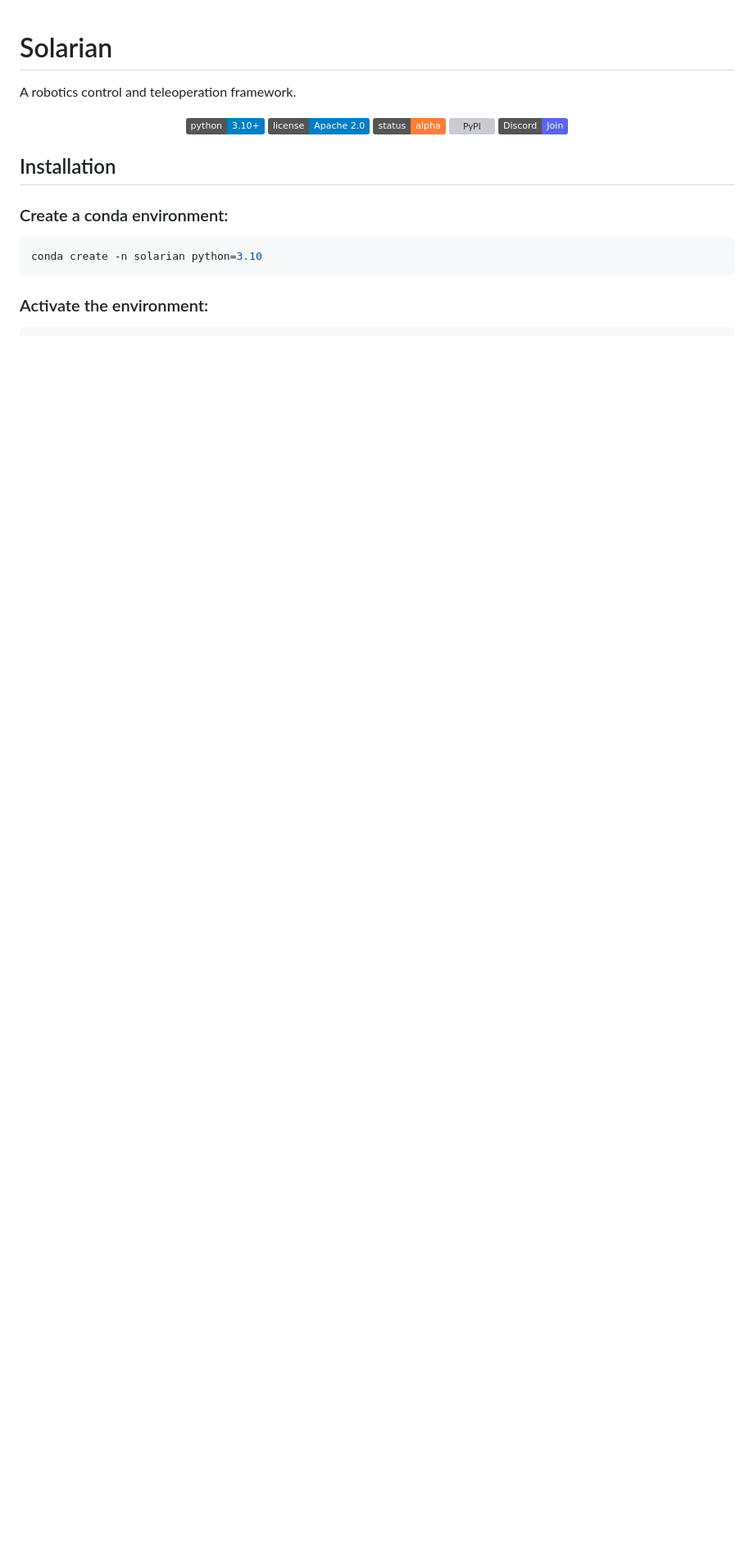
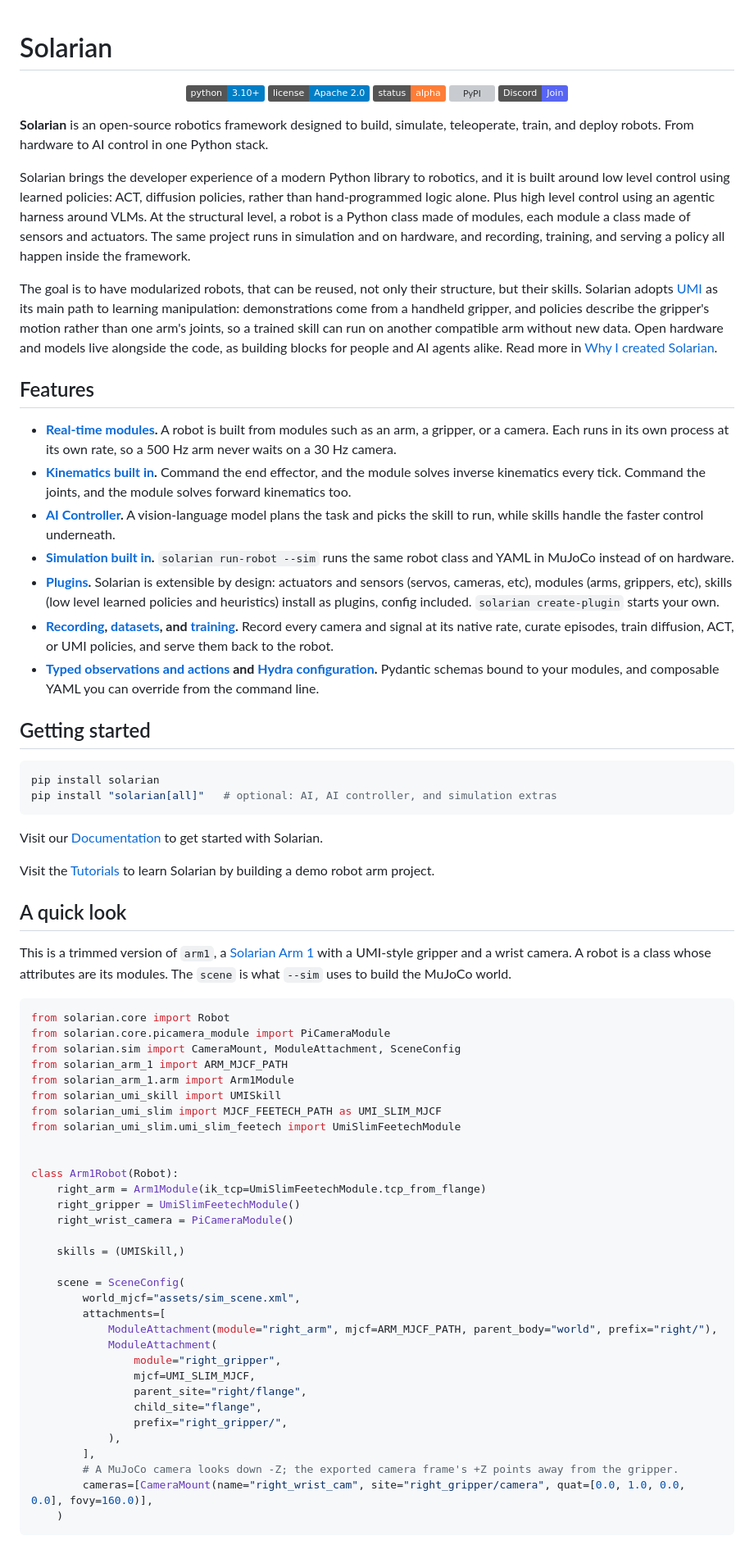
Before and after one commit to solarian-dev/solarian, a Markdown page: README.md, the part around one of its changes. Shown at 82% size. Rendered like a GitHub page; badges without logos; blank space fills up the shorter version; grey boxes are pictures that could not be loaded.

````diff
--- a/README.md
+++ b/README.md
@@ -1,6 +1,4 @@
 # Solarian
-
-A robotics control and teleoperation framework.
 
 <div align="center">
 
@@ -12,12 +10,69 @@ A robotics control and teleoperation framework.
 
 </div>
 
-## Installation
+**Solarian** is an open-source robotics framework designed to build, simulate, teleoperate, train, and deploy robots. From hardware to AI control in one Python stack.
 
-### Create a conda environment:
+Solarian brings the developer experience of a modern Python library to robotics, and it is built around low level control using learned policies: ACT, diffusion policies, rather than hand-programmed logic alone. Plus high level control using an agentic harness around VLMs. At the structural level, a robot is a Python class made of modules, each module a class made of sensors and actuators. The same project runs in simulation and on hardware, and recording, training, and serving a policy all happen inside the framework.
+
+The goal is to have modularized robots, that can be reused, not only their structure, but their skills. Solarian adopts [UMI](https://umi-gripper.github.io/) as its main path to learning manipulation: demonstrations come from a handheld gripper, and policies describe the gripper's motion rather than one arm's joints, so a trained skill can run on another compatible arm without new data. Open hardware and models live alongside the code, as building blocks for people and AI agents alike. Read more in [Why I created Solarian](https://www.raulgarreta.com/posts/why-i-created-solarian).
+
+## Features
+
+- **[Real-time modules](https://solarian.dev/docs/modules).** A robot is built from modules such as an arm, a gripper, or a camera. Each runs in its own process at its own rate, so a 500 Hz arm never waits on a 30 Hz camera.
+- **[Kinematics built in](https://solarian.dev/docs/ik).** Command the end effector, and the module solves inverse kinematics every tick. Command the joints, and the module solves forward kinematics too.
+- **[AI Controller](https://solarian.dev/docs/ai_controller).** A vision-language model plans the task and picks the skill to run, while skills handle the faster control underneath.
+- **[Simulation built in](https://solarian.dev/docs/simulation).** `solarian run-robot --sim` runs the same robot class and YAML in MuJoCo instead of on hardware.
+- **[Plugins](https://solarian.dev/plugins).** Solarian is extensible by design: actuators and sensors (servos, cameras, etc), modules (arms, grippers, etc), skills (low level learned policies and heuristics) install as plugins, config included. `solarian create-plugin` starts your own.
+- **[Recording](https://solarian.dev/docs/recording), [datasets](https://solarian.dev/docs/datasets), and [training](https://solarian.dev/docs/training).** Record every camera and signal at its native rate, curate episodes, train diffusion, ACT, or UMI policies, and serve them back to the robot.
+- **[Typed observations and actions](https://solarian.dev/docs/observations) and [Hydra configuration](https://solarian.dev/docs/project-configs).** Pydantic schemas bound to your modules, and composable YAML you can override from the command line.
+
+## Getting started
 
 ```bash
-conda create -n solarian python=3.10
+pip install solarian
+pip install "solarian[all]"   # optional: AI, AI controller, and simulation extras
 ```
 
-### Activate the environment:
+Visit our [Documentation](https://solarian.dev/docs/overview) to get started with Solarian.
+
+Visit the [Tutorials](https://solarian.dev/docs/tutorials) to learn Solarian by building a demo robot arm project.
+
+## A quick look
+
+This is a trimmed version of `arm1`, a [Solarian Arm 1](https://solarian.dev/hardware) with a UMI-style gripper and a wrist camera. A robot is a class whose attributes are its modules. The `scene` is what `--sim` uses to build the MuJoCo world.
+
+```python
+from solarian.core import Robot
+from solarian.core.picamera_module import PiCameraModule
+from solarian.sim import CameraMount, ModuleAttachment, SceneConfig
+from solarian_arm_1 import ARM_MJCF_PATH
+from solarian_arm_1.arm import Arm1Module
+from solarian_umi_skill import UMISkill
+from solarian_umi_slim import MJCF_FEETECH_PATH as UMI_SLIM_MJCF
+from solarian_umi_slim.umi_slim_feetech import UmiSlimFeetechModule
+
+
+class Arm1Robot(Robot):
+    right_arm = Arm1Module(ik_tcp=UmiSlimFeetechModule.tcp_from_flange)
+    right_gripper = UmiSlimFeetechModule()
+    right_wrist_camera = PiCameraModule()
+
+    skills = (UMISkill,)
+
+    scene = SceneConfig(
+        world_mjcf="assets/sim_scene.xml",
+        attachments=[
+            ModuleAttachment(module="right_arm", mjcf=ARM_MJCF_PATH, parent_body="world", prefix="right/"),
+            ModuleAttachment(
+                module="right_gripper",
+                mjcf=UMI_SLIM_MJCF,
+                parent_site="right/flange",
+                child_site="flange",
+                prefix="right_gripper/",
+            ),
+        ],
+        # A MuJoCo camera looks down -Z; the exported camera frame's +Z points away from the gripper.
+        cameras=[CameraMount(name="right_wrist_cam", site="right_gripper/camera", quat=[0.0, 1.0, 0.0, 0.0], fovy=160.0)],
+    )
+```
+
````
Also changed, not shown: other parts of README.md (+70 -128 lines), rfcs/0001-agent-native-platform.md (+1 -1 lines), media/readme/controller-gui.png (added), 3 other files.
